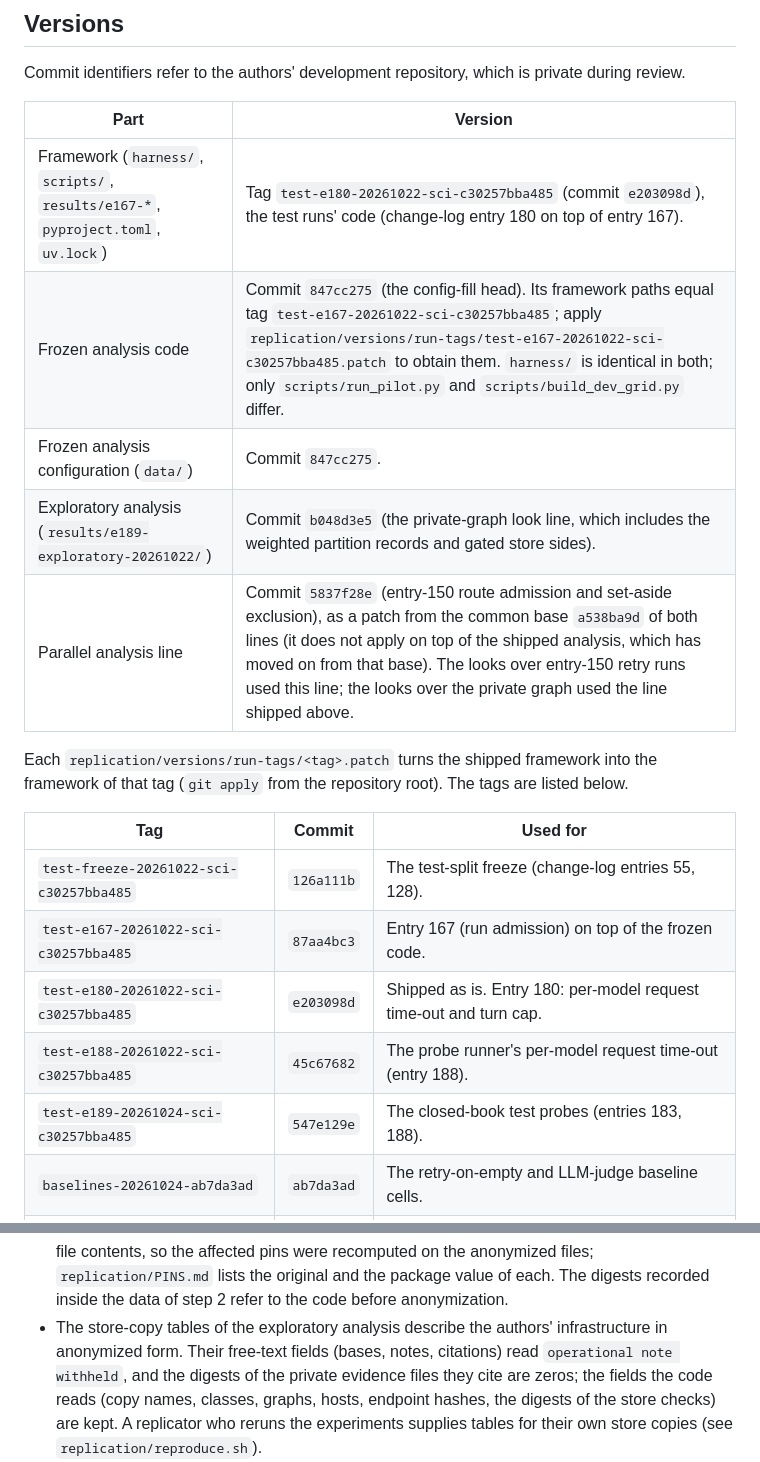
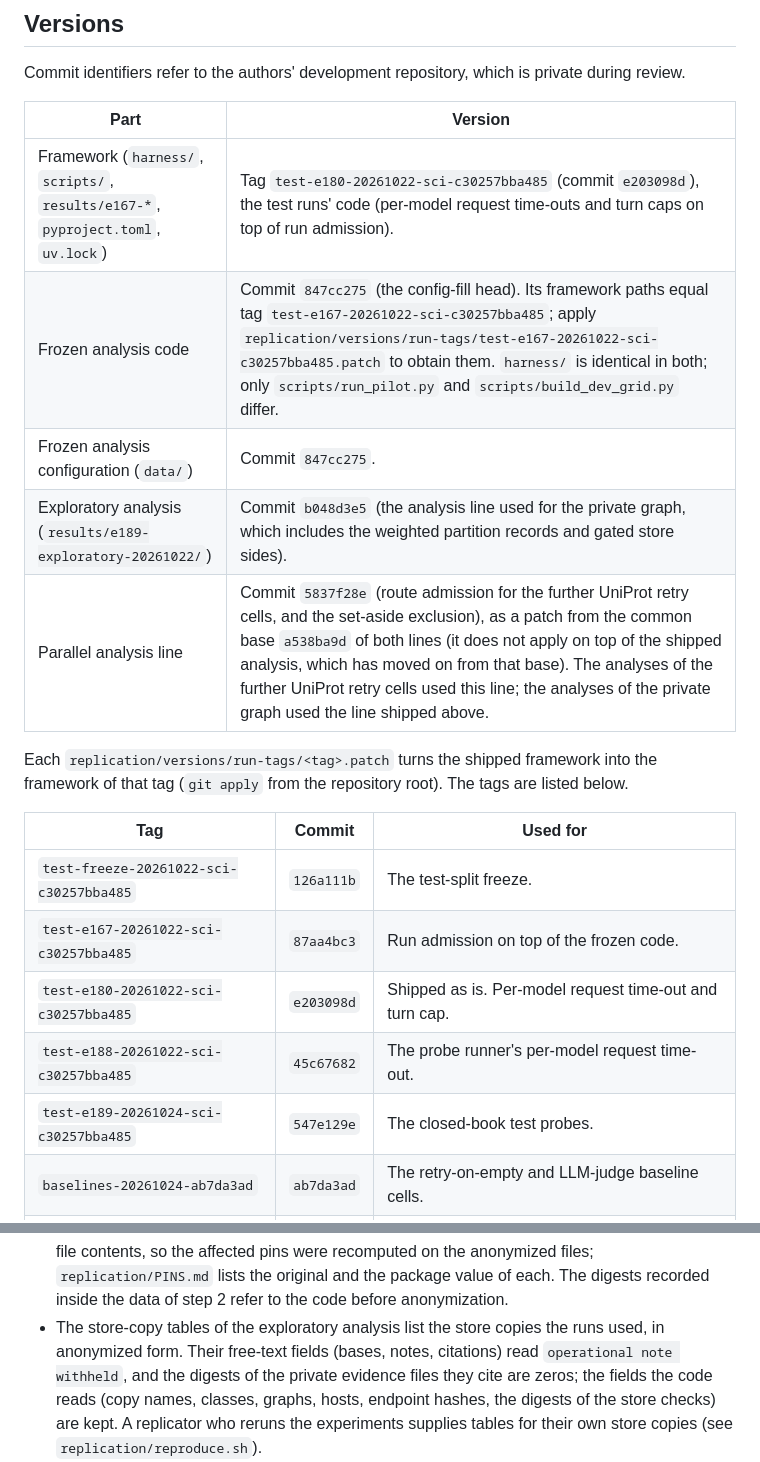
Before and after one commit to groundnuty/www-2027-replication-package, a Markdown page: README.md, 2 parts joined by grey strips. GitHub-like rendering.

Commit message:
Revise the deviations, README and known issues
Co-Authored-By: Claude Opus 5.5 <noreply@anthropic.com>

```diff
--- a/README.md
+++ b/README.md
@@ -37,22 +37,22 @@ Commit identifiers refer to the authors' development repository, which is privat
 
 | Part | Version |
 |---|---|
-| Framework (`harness/`, `scripts/`, `results/e167-*`, `pyproject.toml`, `uv.lock`) | Tag `test-e180-20261022-sci-c30257bba485` (commit `e203098d`), the test runs' code (change-log entry 180 on top of entry 167). |
+| Framework (`harness/`, `scripts/`, `results/e167-*`, `pyproject.toml`, `uv.lock`) | Tag `test-e180-20261022-sci-c30257bba485` (commit `e203098d`), the test runs' code (per-model request time-outs and turn caps on top of run admission). |
 | Frozen analysis code | Commit `847cc275` (the config-fill head). Its framework paths equal tag `test-e167-20261022-sci-c30257bba485`; apply `replication/versions/run-tags/test-e167-20261022-sci-c30257bba485.patch` to obtain them. `harness/` is identical in both; only `scripts/run_pilot.py` and `scripts/build_dev_grid.py` differ. |
 | Frozen analysis configuration (`data/`) | Commit `847cc275`. |
-| Exploratory analysis (`results/e189-exploratory-20261022/`) | Commit `b048d3e5` (the private-graph look line, which includes the weighted partition records and gated store sides). |
-| Parallel analysis line | Commit `5837f28e` (entry-150 route admission and set-aside exclusion), as a patch from the common base `a538ba9d` of both lines (it does not apply on top of the shipped analysis, which has moved on from that base). The looks over entry-150 retry runs used this line; the looks over the private graph used the line shipped above. |
+| Exploratory analysis (`results/e189-exploratory-20261022/`) | Commit `b048d3e5` (the analysis line used for the private graph, which includes the weighted partition records and gated store sides). |
+| Parallel analysis line | Commit `5837f28e` (route admission for the further UniProt retry cells, and the set-aside exclusion), as a patch from the common base `a538ba9d` of both lines (it does not apply on top of the shipped analysis, which has moved on from that base). The analyses of the further UniProt retry cells used this line; the analyses of the private graph used the line shipped above. |
 
 Each `replication/versions/run-tags/<tag>.patch` turns the shipped framework into the framework of that tag
 (`git apply` from the repository root). The tags are listed below.
 
 | Tag | Commit | Used for |
 |---|---|---|
-| `test-freeze-20261022-sci-c30257bba485` | `126a111b` | The test-split freeze (change-log entries 55, 128). |
-| `test-e167-20261022-sci-c30257bba485` | `87aa4bc3` | Entry 167 (run admission) on top of the frozen code. |
-| `test-e180-20261022-sci-c30257bba485` | `e203098d` | Shipped as is. Entry 180: per-model request time-out and turn cap. |
-| `test-e188-20261022-sci-c30257bba485` | `45c67682` | The probe runner's per-model request time-out (entry 188). |
-| `test-e189-20261024-sci-c30257bba485` | `547e129e` | The closed-book test probes (entries 183, 188). |
+| `test-freeze-20261022-sci-c30257bba485` | `126a111b` | The test-split freeze. |
+| `test-e167-20261022-sci-c30257bba485` | `87aa4bc3` | Run admission on top of the frozen code. |
+| `test-e180-20261022-sci-c30257bba485` | `e203098d` | Shipped as is. Per-model request time-out and turn cap. |
+| `test-e188-20261022-sci-c30257bba485` | `45c67682` | The probe runner's per-model request time-out. |
+| `test-e189-20261024-sci-c30257bba485` | `547e129e` | The closed-book test probes. |
 | `baselines-20261024-ab7da3ad` | `ab7da3ad` | The retry-on-empty and LLM-judge baseline cells. |
 | `baselines-sparqlllm-20261024-71f8f2e2` | `71f8f2e2` | The SPARQL-LLM baseline cells. |
 | `claude32k-20261024-1735e82a` | `1735e82a` | Raised per-call output cap, new runs only (cap tag A). |
@@ -92,7 +92,7 @@ is released it prints them and exits.
 - The analysis pins the digests of the code and configuration it runs on. Anonymization changes file contents, so the
   affected pins were recomputed on the anonymized files; `replication/PINS.md` lists the original and the package
   value of each. The digests recorded inside the data of step 2 refer to the code before anonymization.
-- The store-copy tables of the exploratory analysis describe the authors' infrastructure in anonymized form. Their
+- The store-copy tables of the exploratory analysis list the store copies the runs used, in anonymized form. Their
   free-text fields (bases, notes, citations) read `operational note withheld`, and the digests of the private
   evidence files they cite are zeros; the fields the code reads (copy names, classes, graphs, hosts, endpoint
   hashes, the digests of the store checks) are kept. A replicator who reruns the experiments supplies tables for their
```
Also changed, not shown: replication/DEVIATIONS.md (+26 -53 lines), replication/KNOWN-ISSUES.md (+2 -2 lines).
